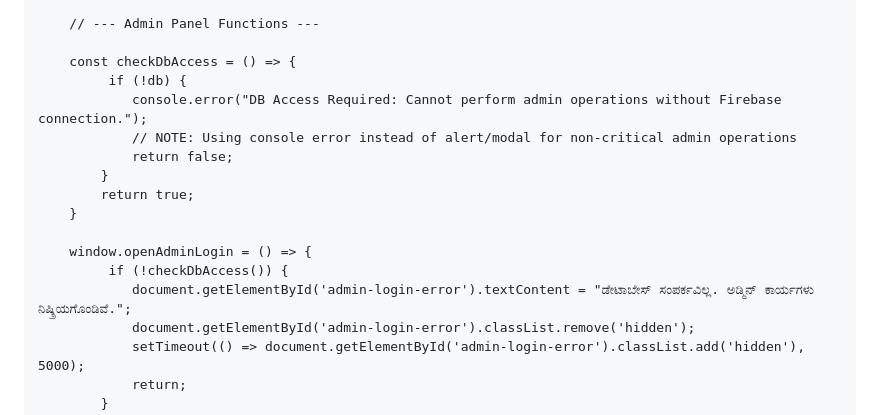
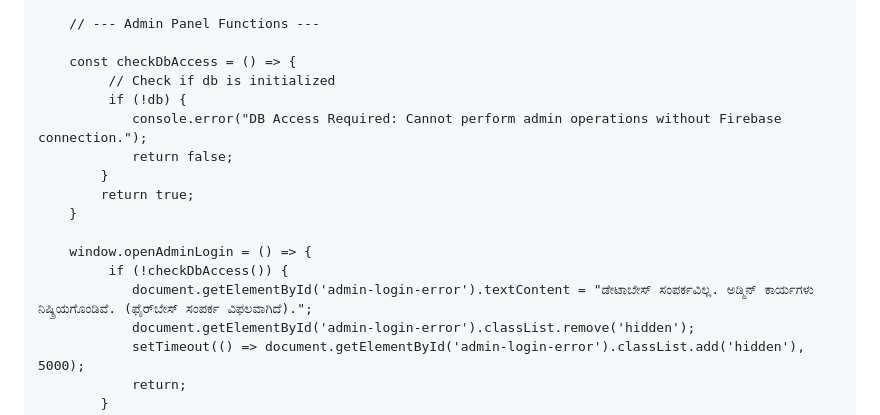
Before and after one commit to srikrishnab83-ux/GANESHA-YAKSHAGANA-KALA-KENDRA, a Markdown page: README.md, the part around one of its changes. GitHub-like rendering.

```diff
--- a/README.md
+++ b/README.md
@@ -416,9 +453,9 @@
         // --- Admin Panel Functions ---
 
         const checkDbAccess = () => {
+             // Check if db is initialized
              if (!db) {
                 console.error("DB Access Required: Cannot perform admin operations without Firebase connection.");
-                // NOTE: Using console error instead of alert/modal for non-critical admin operations
                 return false;
             }
             return true;
@@ -426,7 +463,7 @@
 
         window.openAdminLogin = () => {
              if (!checkDbAccess()) {
-                document.getElementById('admin-login-error').textContent = "ಡೇಟಾಬೇಸ್ ಸಂಪರ್ಕವಿಲ್ಲ. ಅಡ್ಮಿನ್ ಕಾರ್ಯಗಳು ನಿಷ್ಕ್ರಿಯಗೊಂಡಿವೆ.";
+                document.getElementById('admin-login-error').textContent = "ಡೇಟಾಬೇಸ್ ಸಂಪರ್ಕವಿಲ್ಲ. ಅಡ್ಮಿನ್ ಕಾರ್ಯಗಳು ನಿಷ್ಕ್ರಿಯಗೊಂಡಿವೆ. (ಫೈರ್‌ಬೇಸ್ ಸಂಪರ್ಕ ವಿಫಲವಾಗಿದೆ).";
                 document.getElementById('admin-login-error').classList.remove('hidden');
                 setTimeout(() => document.getElementById('admin-login-error').classList.add('hidden'), 5000);
                 return;
```
Also changed, not shown: other parts of README.md (+71 -33 lines).
